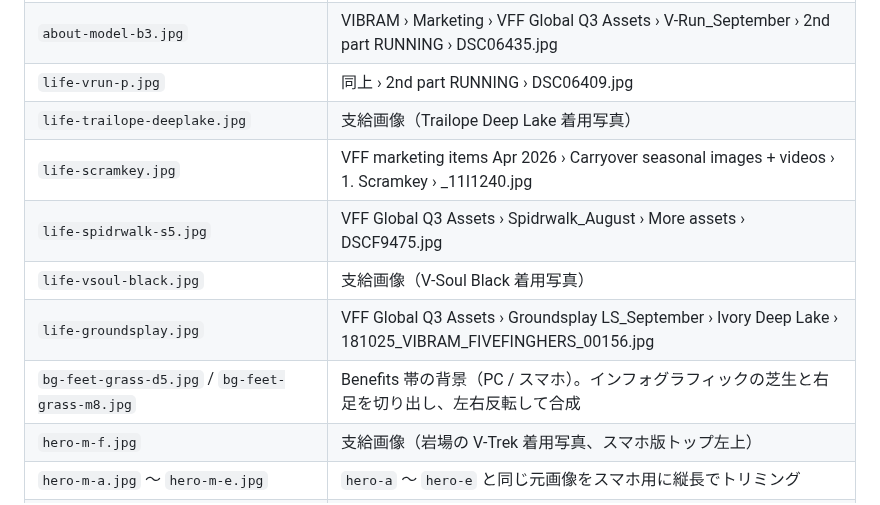
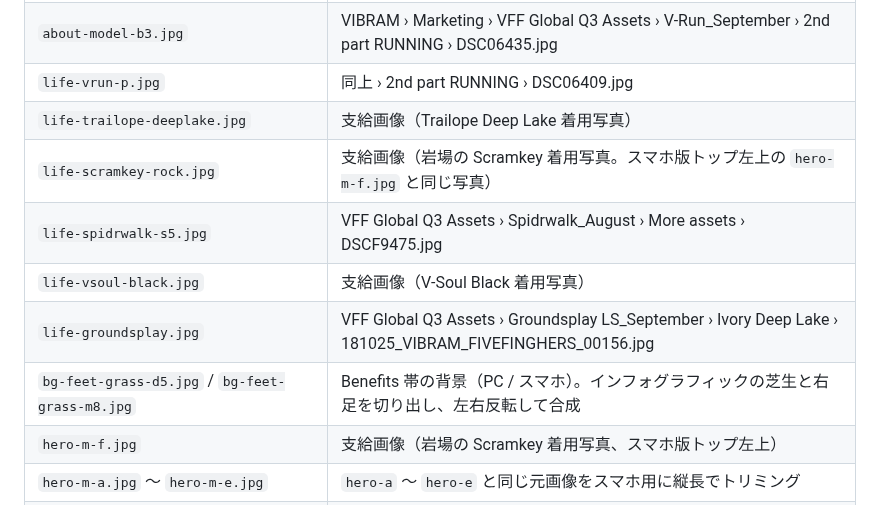
Before and after one commit to KeisukeKirby/stock-dashboard, a Markdown page: malaysia-popup-lp/README.md, the part around the change. GitHub-like rendering.

Commit message:
Lineup: use the hero's Scramkey rock photo for the Scramkey card
Co-Authored-By: Claude Opus 5.5 <noreply@anthropic.com>
Claude-Session: https://claude.ai/code/session_013nDhA1CWq3yX5BYSw5SXpB

```diff
--- a/malaysia-popup-lp/README.md
+++ b/malaysia-popup-lp/README.md
@@ -40,12 +40,12 @@ malaysia-popup-lp/
 | `about-model-b3.jpg` | VIBRAM › Marketing › VFF Global Q3 Assets › V-Run_September › 2nd part RUNNING › DSC06435.jpg |
 | `life-vrun-p.jpg` | 同上 › 2nd part RUNNING › DSC06409.jpg |
 | `life-trailope-deeplake.jpg` | 支給画像（Trailope Deep Lake 着用写真） |
-| `life-scramkey.jpg` | VFF marketing items Apr 2026 › Carryover seasonal images + videos › 1. Scramkey › _11I1240.jpg |
+| `life-scramkey-rock.jpg` | 支給画像（岩場の Scramkey 着用写真。スマホ版トップ左上の `hero-m-f.jpg` と同じ写真） |
 | `life-spidrwalk-s5.jpg` | VFF Global Q3 Assets › Spidrwalk_August › More assets › DSCF9475.jpg |
 | `life-vsoul-black.jpg` | 支給画像（V-Soul Black 着用写真） |
 | `life-groundsplay.jpg` | VFF Global Q3 Assets › Groundsplay LS_September › Ivory Deep Lake › 181025_VIBRAM_FIVEFINGHERS_00156.jpg |
 | `bg-feet-grass-d5.jpg` / `bg-feet-grass-m8.jpg` | Benefits 帯の背景（PC / スマホ）。インフォグラフィックの芝生と右足を切り出し、左右反転して合成 |
-| `hero-m-f.jpg` | 支給画像（岩場の V-Trek 着用写真、スマホ版トップ左上） |
+| `hero-m-f.jpg` | 支給画像（岩場の Scramkey 着用写真、スマホ版トップ左上） |
 | `hero-m-a.jpg` 〜 `hero-m-e.jpg` | `hero-a` 〜 `hero-e` と同じ元画像をスマホ用に縦長でトリミング |
 | `issue-1.png` 〜 `issue-4.png`、`vs-n1-c.png` 〜 `vs-n5-c.png`、`vs-b1-c.png` 〜 `vs-b5-c.png` | 支給の WHY BAREFOOT? インフォグラフィックから切り出したアイコン・背景 |
 | `logo-vff-white-v3.png` | Latest VFF logo and Guideline › LOGO 4 colours › vff_logo_4col_horiz_white.pdf |
```
Also changed, not shown: malaysia-popup-lp/img/life-scramkey-rock.jpg (added), malaysia-popup-lp/img/life-scramkey.jpg (deleted), 1 other file.
